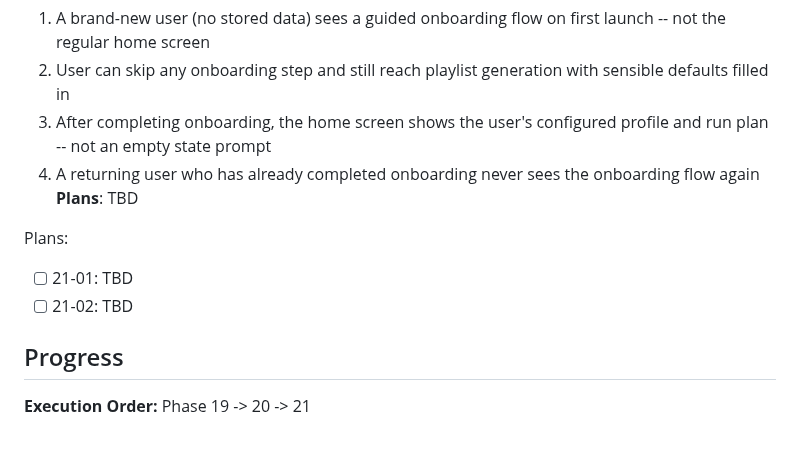
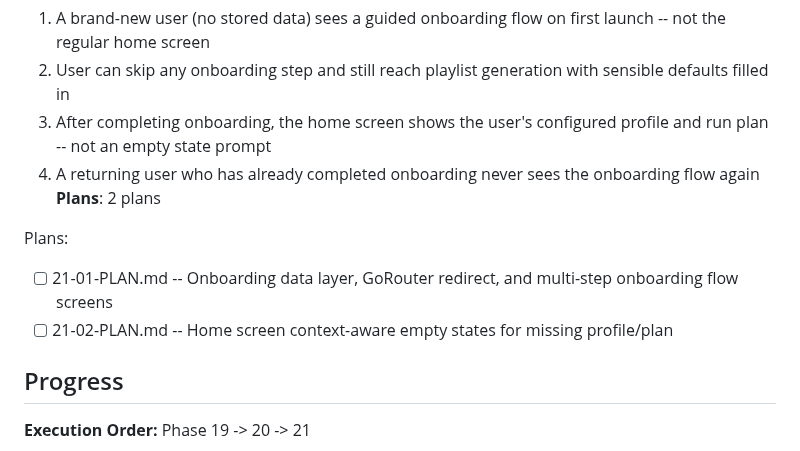
Before and after one commit to Looney-tic/running-playlist-ai, a Markdown page: .planning/ROADMAP.md, the part around the change. Drawn GitHub-style.

Commit message:
docs(21): create phase plan
Phase 21: Onboarding
- 2 plan(s) in 2 wave(s)
- Wave 1: onboarding flow (data + redirect + screens)
- Wave 2: home screen context-aware empty states
- Ready for execution

```diff
--- a/.planning/ROADMAP.md
+++ b/.planning/ROADMAP.md
@@ -117,11 +117,11 @@ Plans:
   2. User can skip any onboarding step and still reach playlist generation with sensible defaults filled in
   3. After completing onboarding, the home screen shows the user's configured profile and run plan -- not an empty state prompt
   4. A returning user who has already completed onboarding never sees the onboarding flow again
-**Plans**: TBD
+**Plans**: 2 plans
 
 Plans:
-- [ ] 21-01: TBD
-- [ ] 21-02: TBD
+- [ ] 21-01-PLAN.md -- Onboarding data layer, GoRouter redirect, and multi-step onboarding flow screens
+- [ ] 21-02-PLAN.md -- Home screen context-aware empty states for missing profile/plan
 
 ## Progress
 
```
Also changed, not shown: 2 other files.
